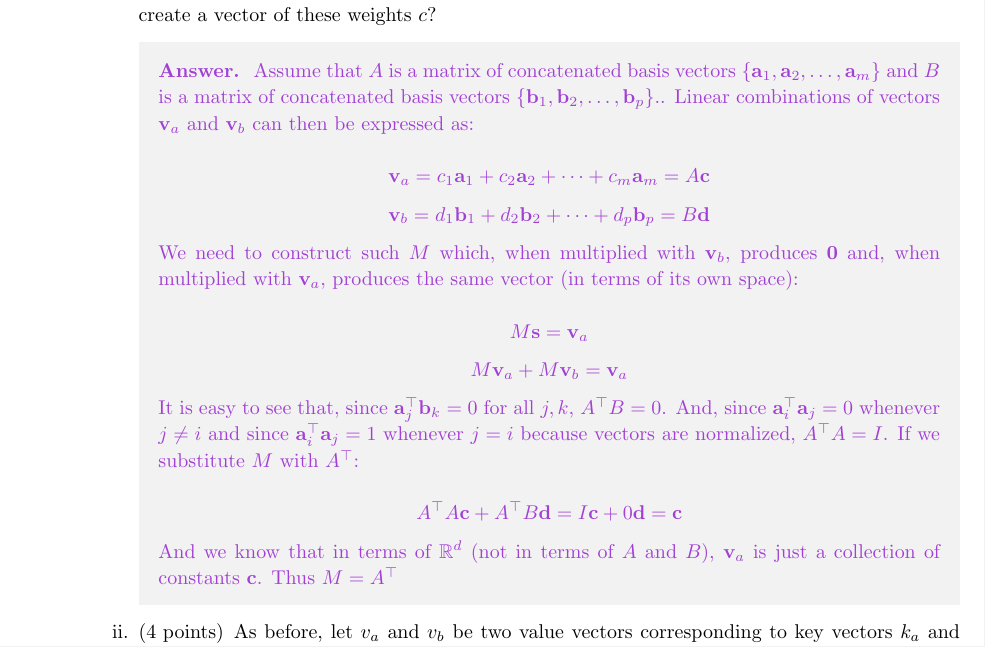
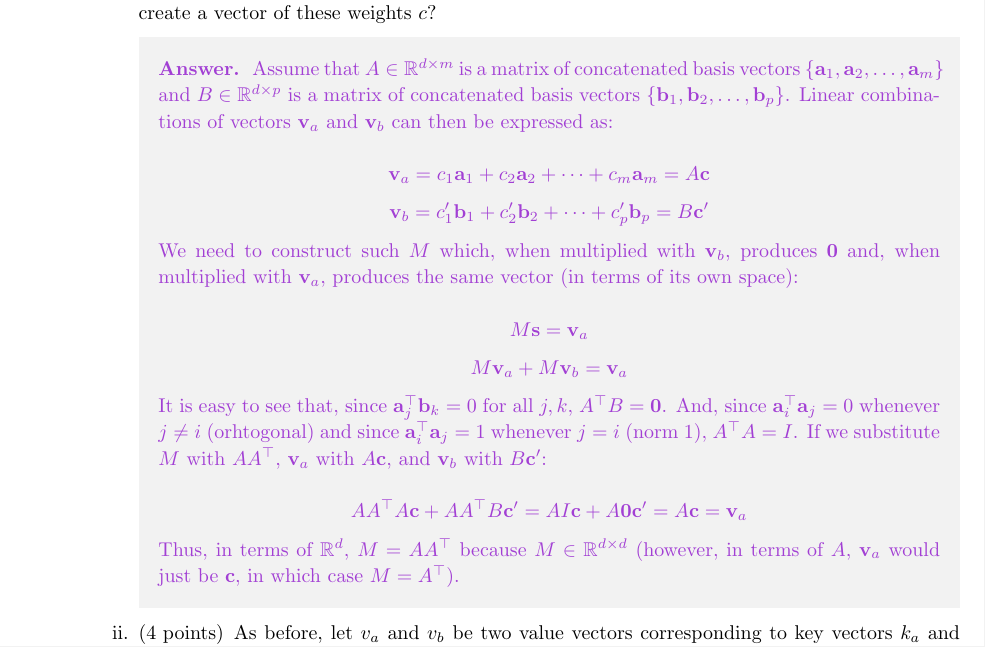
Before and after one commit to mantasu/cs224n, a LaTeX problem sheet (a5/latex/main.tex, which reads a5/latex/q_math.tex): part of page 3 of 13, cut so that both start at the same text. Compiled offline with pdfLaTeX; a LaTeX package or settings file that is missing is left out.

Commit message:
Updated A5 Q1 b.i (see #2)

```diff
--- a/a5/latex/q_math.tex
+++ b/a5/latex/q_math.tex
@@ -58,21 +58,21 @@ Using the basis vectors $\{a_1, a_2, \ldots, a_m\}$, construct a matrix $M$ such
 \textbf{Hint:} Given that the vectors $\{a_1, a_2, \ldots, a_m\}$ are both \textit{orthogonal} and \textit{form a basis} for $v_a$, we know that there exist some $c_1, c_2, \ldots, c_m$ such that $v_a = c_1 a_1 + c_2 a_2 + \cdots + c_m a_m$. Can you create a vector of these weights $c$?
 
 \begin{answer}
-        Assume that $A$ is a matrix of concatenated basis vectors $\{\mathbf{a}_1, \mathbf{a}_2, \ldots, \mathbf{a}_m\}$ and $B$ is a matrix of concatenated basis vectors $\{\mathbf{b}_1, \mathbf{b}_2, \ldots, \mathbf{b}_p\}.$. Linear combinations of vectors $\mathbf{v}_a$ and $\mathbf{v}_b$ can then be expressed as:
+        Assume that $A\in\mathbb{R}^{d\times m}$ is a matrix of concatenated basis vectors $\{\mathbf{a}_1, \mathbf{a}_2, \ldots, \mathbf{a}_m\}$ and $B\in\mathbb{R}^{d\times p}$ is a matrix of concatenated basis vectors $\{\mathbf{b}_1, \mathbf{b}_2, \ldots, \mathbf{b}_p\}$. Linear combinations of vectors $\mathbf{v}_a$ and $\mathbf{v}_b$ can then be expressed as:
 
         $$\mathbf{v}_a = c_1 \mathbf{a}_1 + c_2 \mathbf{a}_2 + \cdots + c_m \mathbf{a}_m=A\mathbf{c}$$
-        $$\mathbf{v}_b = d_1 \mathbf{b}_1 + d_2 \mathbf{b}_2 + \cdots + d_p \mathbf{b}_p=B\mathbf{d}$$
+        $$\mathbf{v}_b = c'_1 \mathbf{b}_1 + c'_2 \mathbf{b}_2 + \cdots + c'_p \mathbf{b}_p=B\mathbf{c'}$$
 
         We need to construct such $M$ which, when multiplied with $\mathbf{v}_b$, produces $\mathbf{0}$ and, when multiplied with $\mathbf{v}_a$, produces the same vector (in terms of its own space):
 
         $$M\mathbf{s}=\mathbf{v}_a$$
         $$M\mathbf{v}_a + M\mathbf{v}_b=\mathbf{v}_a$$
 
-        It is easy to see that, since $\mathbf{a}_j^{\top}\mathbf{b}_{k}=0$ for all $j,k$, $A^{\top}B=0$. And, since $\mathbf{a}_i^{\top}\mathbf{a}_{j}=0$ whenever $j\ne i$ and since $\mathbf{a}_i^{\top}\mathbf{a}_{j}=1$ whenever $j=i$ because vectors are normalized, $A^{\top}A=I$. If we substitute $M$ with $A^{\top}$:
+        It is easy to see that, since $\mathbf{a}_j^{\top}\mathbf{b}_{k}=0$ for all $j,k$, $A^{\top}B=\mathbf{0}$. And, since $\mathbf{a}_i^{\top}\mathbf{a}_{j}=0$ whenever $j\ne i$ (orhtogonal) and since $\mathbf{a}_i^{\top}\mathbf{a}_{j}=1$ whenever $j=i$ (norm 1), $A^{\top}A=I$. If we substitute $M$ with $AA^{\top}$, $\mathbf{v}_a$ with $A\mathbf{c}$, and $\mathbf{v}_b$ with $B\mathbf{c'}$:
 
-        $$A^{\top}A\mathbf{c}+A^{\top}B\mathbf{d}=I\mathbf{c}+0\mathbf{d}=\mathbf{c}$$
+        $$AA^{\top}A\mathbf{c}+AA^{\top}B\mathbf{c'}=AI\mathbf{c}+A\mathbf{0}\mathbf{c'}=A\mathbf{c}=\mathbf{v}_a$$
 
-        And we know that in terms of $\mathbb{R}^{d}$ (not in terms of $A$ and $B$), $\mathbf{v}_a$ is just a collection of constants $\mathbf{c}$. Thus $M=A^{\top}$
+        Thus, in terms of $\mathbb{R}^{d}$, $M=AA^{\top}$ because $M\in\mathbb{R}^{d \times d}$ (however, in terms of $A$, $\mathbf{v}_a$ would just be $\mathbf{c}$, in which case $M=A^{\top}$).
 \end{answer}
 
 \subpart[4] As before, let $v_a$ and $v_b$ be two value vectors corresponding to key vectors $k_a$ and $k_b$, respectively.
```
